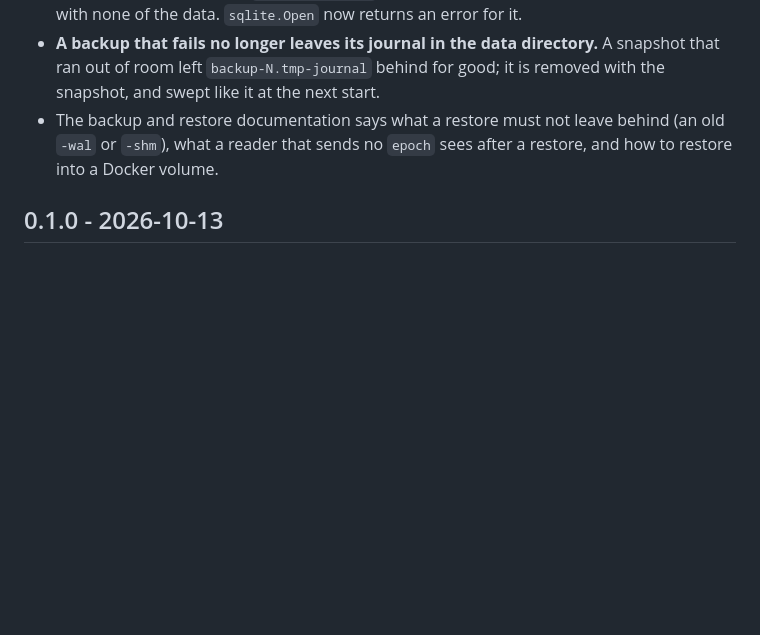
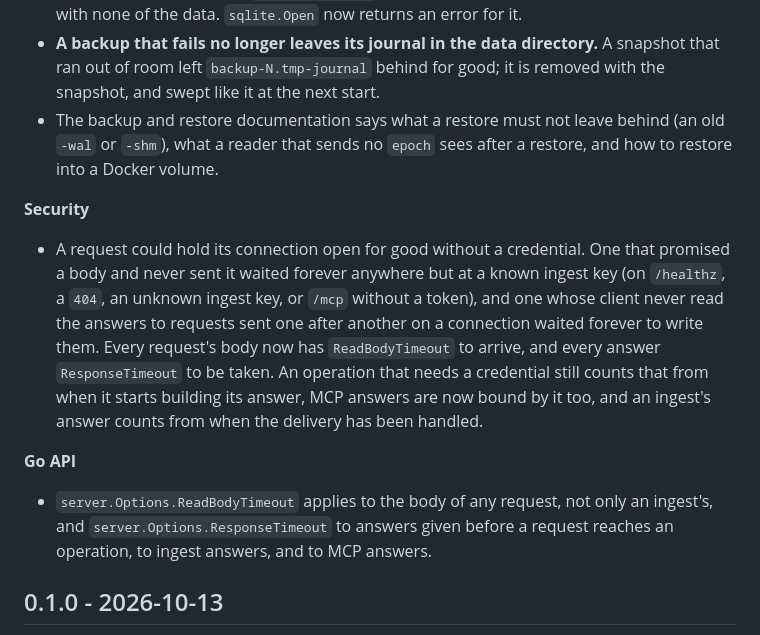
Before and after one commit to hookinlet/hookinlet, a Markdown page: CHANGELOG.md, the part around the change. Drawn GitHub-style; blank space fills up the shorter version.

Commit message:
Note the connection deadlines in the changelog and the deployment guide

```diff
--- a/CHANGELOG.md
+++ b/CHANGELOG.md
@@ -15,6 +15,23 @@ applies.
 - The backup and restore documentation says what a restore must not leave behind (an old `-wal`
   or `-shm`), what a reader that sends no `epoch` sees after a restore, and how to restore into a
   Docker volume.
+
+**Security**
+
+- A request could hold its connection open for good without a credential. One that promised a
+  body and never sent it waited forever anywhere but at a known ingest key (on `/healthz`, a
+  `404`, an unknown ingest key, or `/mcp` without a token), and one whose client never read
+  the answers to requests sent one after another on a connection waited forever to write
+  them. Every request's body now has `ReadBodyTimeout` to arrive, and every answer
+  `ResponseTimeout` to be taken. An operation that needs a credential still counts that from
+  when it starts building its answer, MCP answers are now bound by it too, and an ingest's
+  answer counts from when the delivery has been handled.
+
+**Go API**
+
+- `server.Options.ReadBodyTimeout` applies to the body of any request, not only an ingest's,
+  and `server.Options.ResponseTimeout` to answers given before a request reaches an operation,
+  to ingest answers, and to MCP answers.
 
 ## 0.1.0 - 2026-10-13
 
```
Also changed, not shown: docs/deploying.md (+5 -1 lines).
